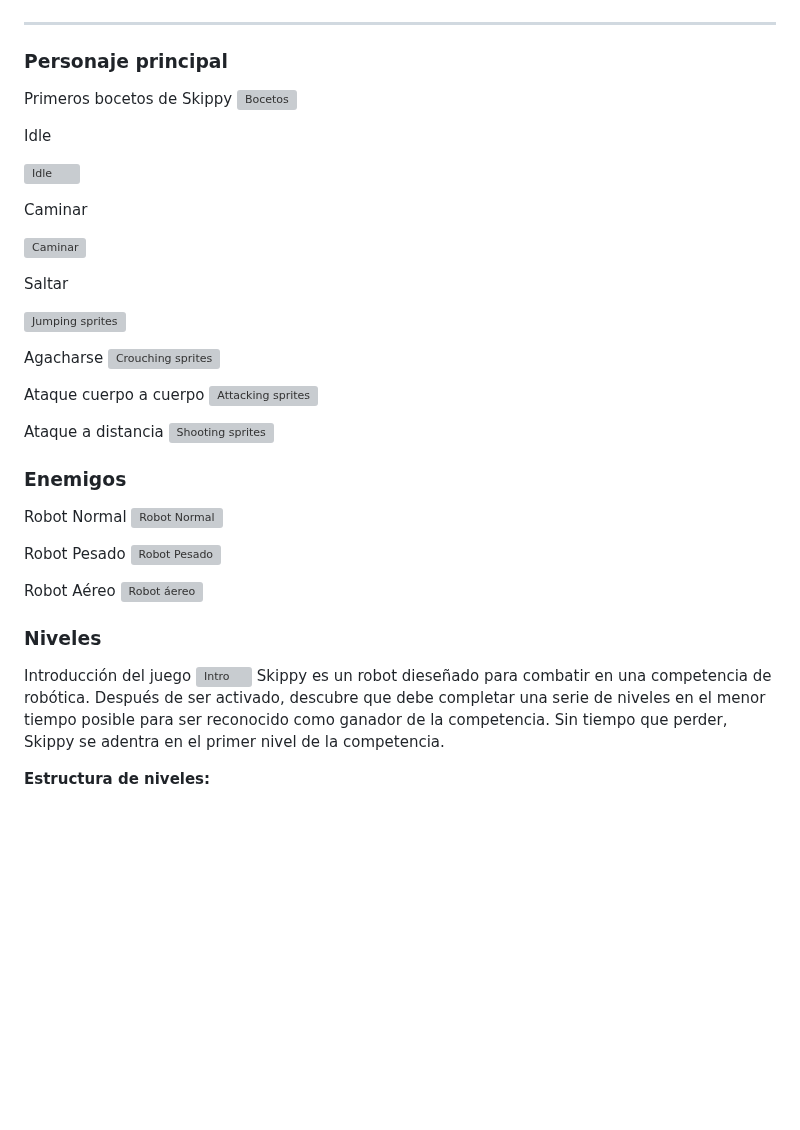
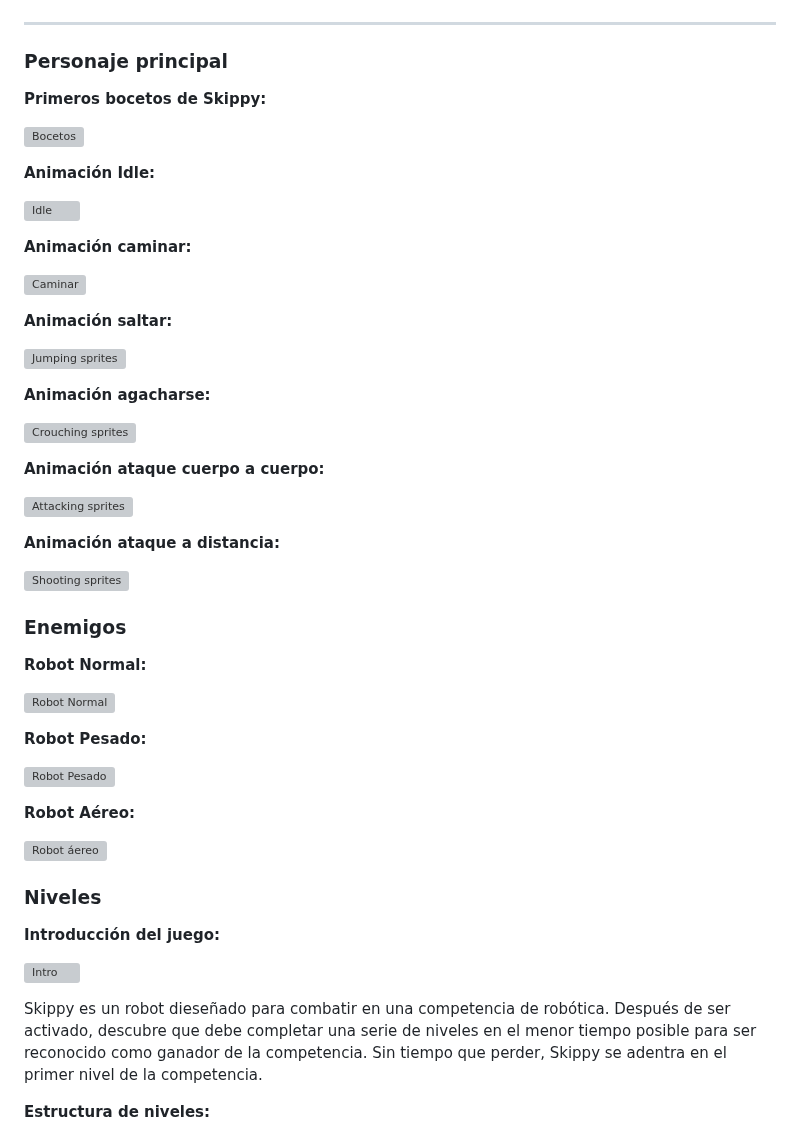
Before and after one commit to diegocrdz/TC2005B_Equipo1_BotRunners, a Markdown page: Videojuego/GDD_Template.md, the part around one of its changes. Rendered like a GitHub page; blank space fills up the shorter version; grey boxes are pictures that could not be loaded.

Commit message:
GDD actualizado

```diff
--- a/Videojuego/GDD_Template.md
+++ b/Videojuego/GDD_Template.md
@@ -586,45 +586,54 @@ El jugador puede recibir retroalimentación de qué realizar en diferentes situa
 
 ### **Personaje principal**
 
-Primeros bocetos de Skippy
+**Primeros bocetos de Skippy:**
+
 ![Bocetos](img/skippy_concept.png)
 
-Idle
+**Animación Idle:**
 
 ![Idle](img/skippy_idle.gif)
 
-Caminar
+**Animación caminar:**
 
 ![Caminar](img/skippy_walk.gif)
 
-Saltar
+**Animación saltar:**
 
 ![Jumping sprites](img/skippy_jump.gif)
 
-Agacharse
+**Animación agacharse:**
+
 ![Crouching sprites](img/skippy_crouch.gif)
 
-Ataque cuerpo a cuerpo
+**Animación ataque cuerpo a cuerpo:**
+
 ![Attacking sprites](img/skippy_attack.gif)
 
-Ataque a distancia
+**Animación ataque a distancia:**
+
 ![Shooting sprites](img/skippy_shoot.gif)
 
 ### **Enemigos**
 
-Robot Normal
+**Robot Normal:**
+
 ![Robot Normal](img/robot_normal.gif)
 
-Robot Pesado
+**Robot Pesado:**
+
 ![Robot Pesado](img/robot_heavy.gif)
 
-Robot Aéreo
+**Robot Aéreo:**
+
 ![Robot áereo](img/robot_fly.gif)
 
 ### **Niveles**
 
-Introducción del juego
+**Introducción del juego:**
+
 ![Intro](img/intro_overclocked.png)
+
 Skippy es un robot dieseñado para combatir en una competencia de robótica. Después de ser activado, descubre que debe completar una serie de niveles en el menor tiempo posible para ser reconocido como ganador de la competencia. Sin tiempo que perder, Skippy se adentra en el primer nivel de la competencia.
 
 **Estructura de niveles:**
```
Also changed, not shown: other parts of Videojuego/GDD_Template.md (+20 -6 lines).
